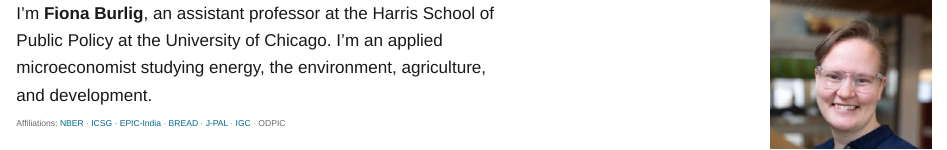
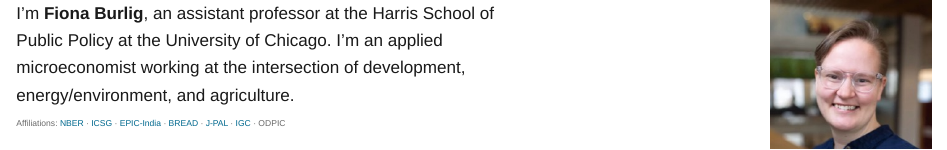
Before and after one commit to fburlig/fburlig.github.io, a Quarto document (index.qmd): the page in a window 1100 px wide, from its top. Rendered offline with R 4.5, knitr and Pandoc in place of Quarto, with nearby package versions.

Commit message:
Bio sentence

```diff
--- a/index.qmd
+++ b/index.qmd
@@ -7,7 +7,7 @@ toc: false
 
 ::: {.column width="56%"}
 
-I'm **Fiona Burlig**, an assistant professor at the Harris School of Public Policy at the University of Chicago. I'm an applied microeconomist studying energy, the environment, agriculture, and development.
+I'm **Fiona Burlig**, an assistant professor at the Harris School of Public Policy at the University of Chicago. I'm an applied microeconomist working at the intersection of development, energy/environment, and agriculture.
 
 <p class="affil">Affiliations: <a href="https://www.nber.org/people/fiona_burlig">NBER</a> · <a href="https://climate.uchicago.edu/people/fiona-burlig/">ICSG</a> · <a href="https://epic.uchicago.in/people/fiona-burlig/">EPIC-India</a> · <a href="https://www.ibread.org/who-we-are">BREAD</a> · <a href="https://www.povertyactionlab.org/person/burlig">J-PAL</a> · <a href="https://www.theigc.org/people/fiona-burlig">IGC</a> · ODPIC</p>
 
```
